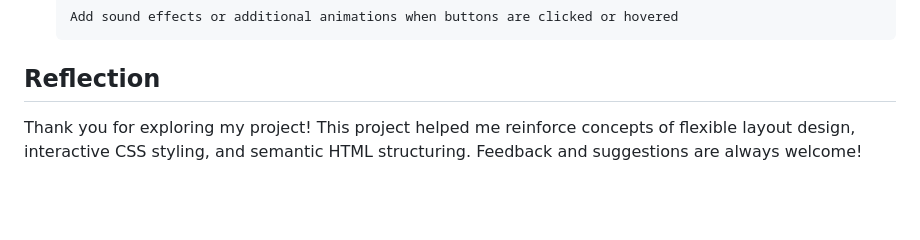
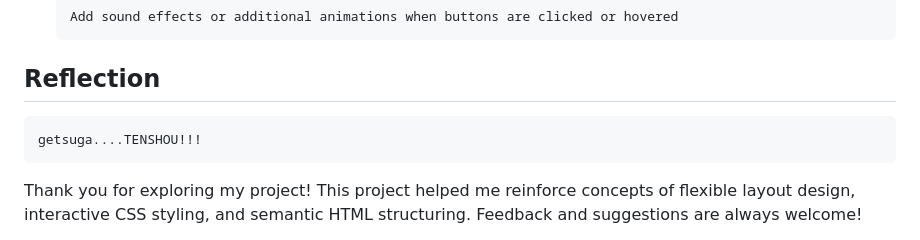
Before and after one commit to codingmaniac227/HTML-CSS-Projects, a Markdown page: README.md, the part around the change. GitHub-like rendering; blank space fills up the shorter version.

````diff
--- a/README.md
+++ b/README.md
@@ -87,7 +87,9 @@ Welcome to my project! This is an immersive and dynamic faction selector inspire
   ```
 
 ## Reflection
-
+```
+getsuga....TENSHOU!!!
+```
 Thank you for exploring my project! This project helped me reinforce concepts of flexible layout design, interactive CSS styling, and semantic HTML structuring. Feedback and suggestions are always welcome!
 
 And as always, keep God first! 🙏
````
